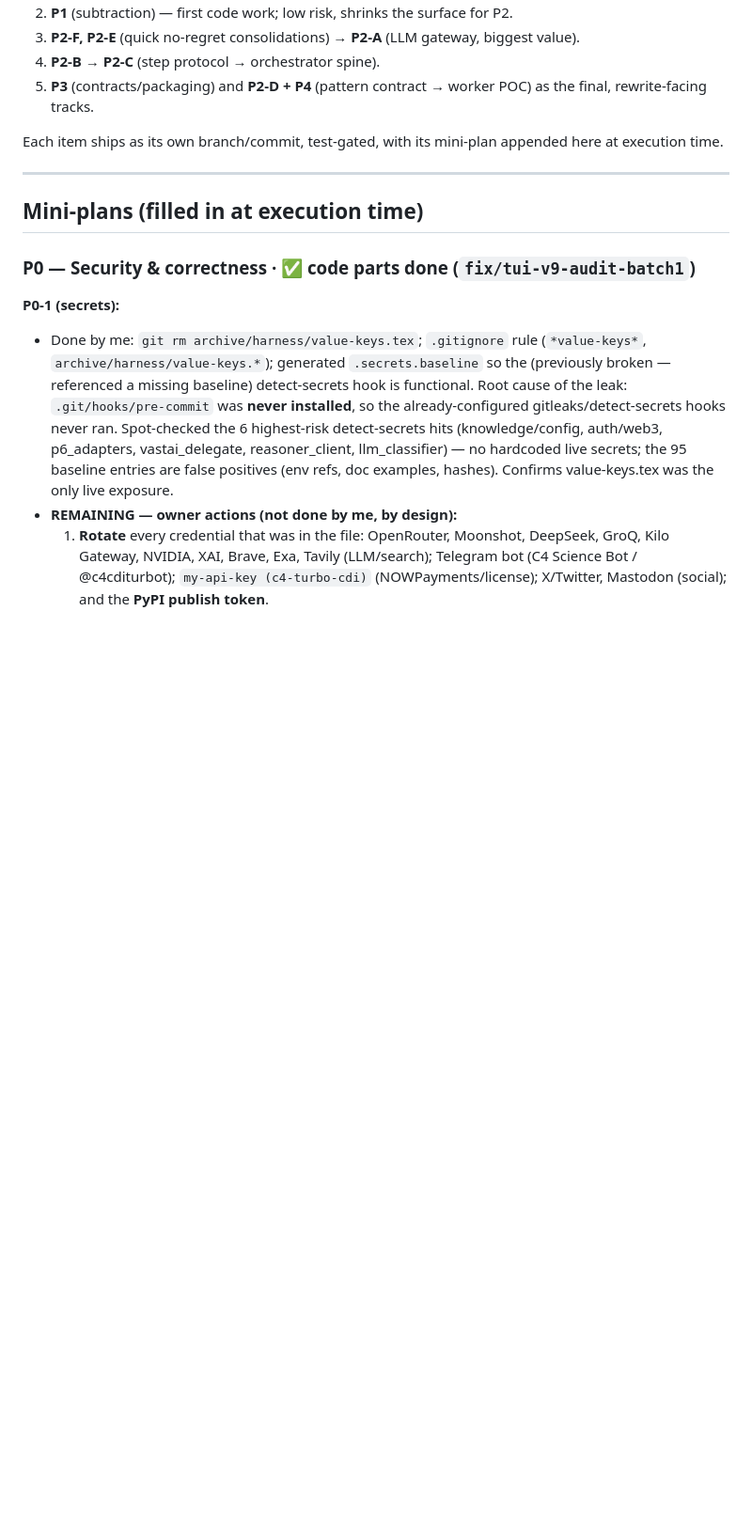
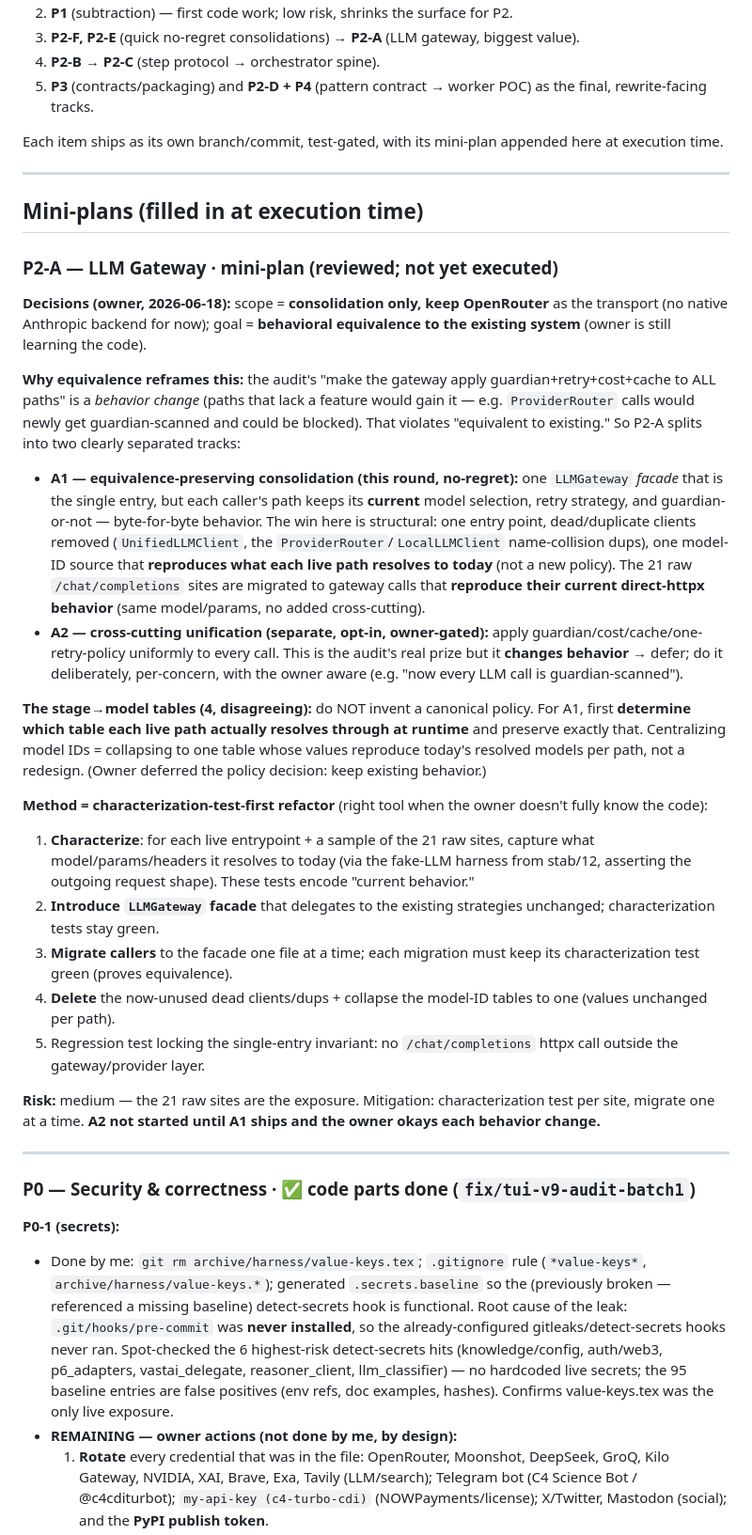
Before and after one commit to C4MIND/C4REQBER, a Markdown page: REWORK_PLAN.md, the part around the change. Shown at 94% size. Rendered like a GitHub page; blank space fills up the shorter version.

Commit message:
docs(plan): finalize P2-A mini-plan — equivalence-first, consolidation-only
Owner decisions: keep OpenRouter (no native Anthropic backend this round); goal
is behavioral equivalence to the existing system (owner still learning the code).

Reframes P2-A into two separated tracks: A1 = equivalence-preserving
consolidation (one LLMGateway facade, each path keeps its current model/retry/
guardian behavior, dead/dup clients removed, model-ID tables collapsed to values
that reproduce today's per-path resolution) and A2 = cross-cutting unification
(guardian/cost/cache for all calls) — deferred because it CHANGES behavior, to be
done per-concern with owner sign-off. Method = characterization-test-first
refactor (capture current request shape via the fake-LLM harness, introduce the
facade, migrate callers one at a time keeping their characterization test green).

Co-Authored-By: Claude Opus 4.8 (1M context) <noreply@anthropic.com>

```diff
--- a/REWORK_PLAN.md
+++ b/REWORK_PLAN.md
@@ -108,6 +108,28 @@ Each item ships as its own branch/commit, test-gated, with its mini-plan appende
 
 ## Mini-plans (filled in at execution time)
 
+### P2-A — LLM Gateway · mini-plan (reviewed; not yet executed)
+**Decisions (owner, 2026-06-18):** scope = **consolidation only, keep OpenRouter** as the transport (no native Anthropic backend for now); goal = **behavioral equivalence to the existing system** (owner is still learning the code).
+
+**Why equivalence reframes this:** the audit's "make the gateway apply guardian+retry+cost+cache to ALL paths" is a *behavior change* (paths that lack a feature would gain it — e.g. `ProviderRouter` calls would newly get guardian-scanned and could be blocked). That violates "equivalent to existing." So P2-A splits into two clearly separated tracks:
+
+- **A1 — equivalence-preserving consolidation (this round, no-regret):** one `LLMGateway` *facade* that is the single entry, but each caller's path keeps its **current** model selection, retry strategy, and guardian-or-not — byte-for-byte behavior. The win here is structural: one entry point, dead/duplicate clients removed (`UnifiedLLMClient`, the `ProviderRouter`/`LocalLLMClient` name-collision dups), one model-ID source that **reproduces what each live path resolves to today** (not a new policy). The 21 raw `/chat/completions` sites are migrated to gateway calls that **reproduce their current direct-httpx behavior** (same model/params, no added cross-cutting).
+- **A2 — cross-cutting unification (separate, opt-in, owner-gated):** apply guardian/cost/cache/one-retry-policy uniformly to every call. This is the audit's real prize but it **changes behavior** → defer; do it deliberately, per-concern, with the owner aware (e.g. "now every LLM call is guardian-scanned").
+
+**The stage→model tables (4, disagreeing):** do NOT invent a canonical policy. For A1, first **determine which table each live path actually resolves through at runtime** and preserve exactly that. Centralizing model IDs = collapsing to one table whose values reproduce today's resolved models per path, not a redesign. (Owner deferred the policy decision: keep existing behavior.)
+
+**Method = characterization-test-first refactor** (right tool when the owner doesn't fully know the code):
+1. **Characterize**: for each live entrypoint + a sample of the 21 raw sites, capture what model/params/headers it resolves to today (via the fake-LLM harness from stab/12, asserting the outgoing request shape). These tests encode "current behavior."
+2. **Introduce `LLMGateway` facade** that delegates to the existing strategies unchanged; characterization tests stay green.
+3. **Migrate callers** to the facade one file at a time; each migration must keep its characterization test green (proves equivalence).
+4. **Delete** the now-unused dead clients/dups + collapse the model-ID tables to one (values unchanged per path).
+5. Regression test locking the single-entry invariant: no `/chat/completions` httpx call outside the gateway/provider layer.
+
+**Risk:** medium — the 21 raw sites are the exposure. Mitigation: characterization test per site, migrate one at a time. **A2 not started until A1 ships and the owner okays each behavior change.**
+
+---
+
+
 ### P0 — Security & correctness · ✅ code parts done (`fix/tui-v9-audit-batch1`)
 **P0-1 (secrets):**
 - Done by me: `git rm archive/harness/value-keys.tex`; `.gitignore` rule (`*value-keys*`, `archive/harness/value-keys.*`); generated `.secrets.baseline` so the (previously broken — referenced a missing baseline) detect-secrets hook is functional. Root cause of the leak: `.git/hooks/pre-commit` was **never installed**, so the already-configured gitleaks/detect-secrets hooks never ran. Spot-checked the 6 highest-risk detect-secrets hits (knowledge/config, auth/web3, p6_adapters, vastai_delegate, reasoner_client, llm_classifier) — no hardcoded live secrets; the 95 baseline entries are false positives (env refs, doc examples, hashes). Confirms value-keys.tex was the only live exposure.
```
